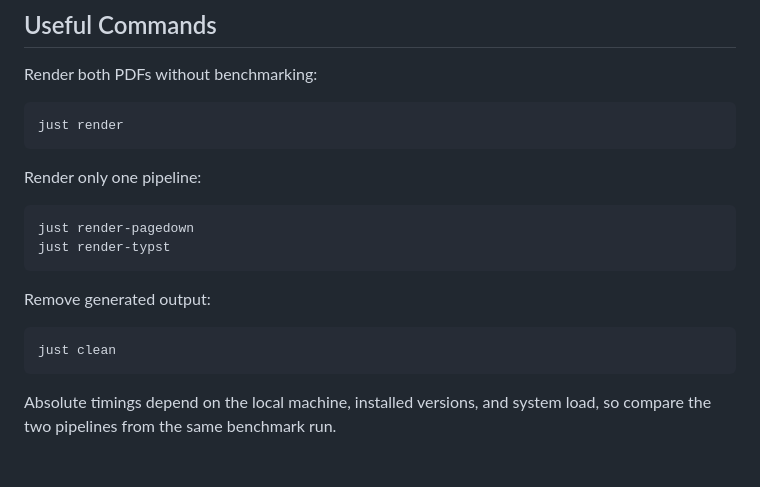
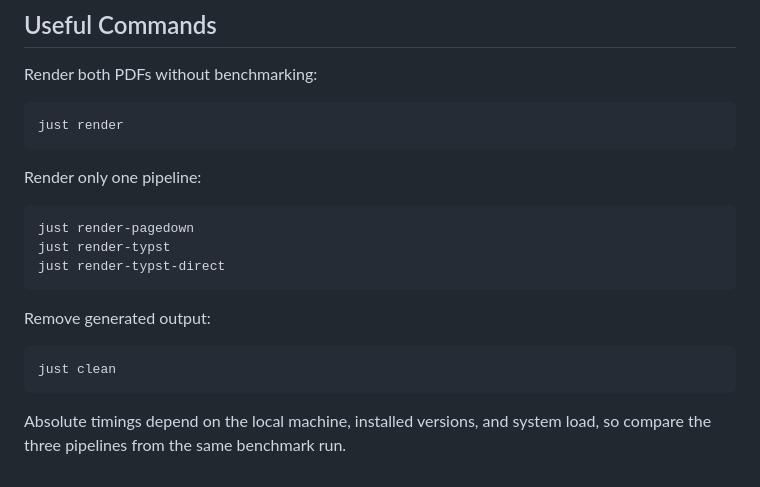
Before and after one commit to JosephBARBIERDARNAL/pagedown-typst-benchmark, a Markdown page: README.md, the part around the change printed below. GitHub-like rendering.

````diff
--- a/README.md
+++ b/README.md
@@ -95,6 +101,7 @@ Render only one pipeline:
 ```sh
 just render-pagedown
 just render-typst
+just render-typst-direct
 ```
 
 Remove generated output:
@@ -103,4 +110,4 @@ Remove generated output:
 just clean
 ```
 
-Absolute timings depend on the local machine, installed versions, and system load, so compare the two pipelines from the same benchmark run.
+Absolute timings depend on the local machine, installed versions, and system load, so compare the three pipelines from the same benchmark run.
````
Also changed, not shown: other parts of README.md (+9 -3 lines), output.png, 6 other files.
